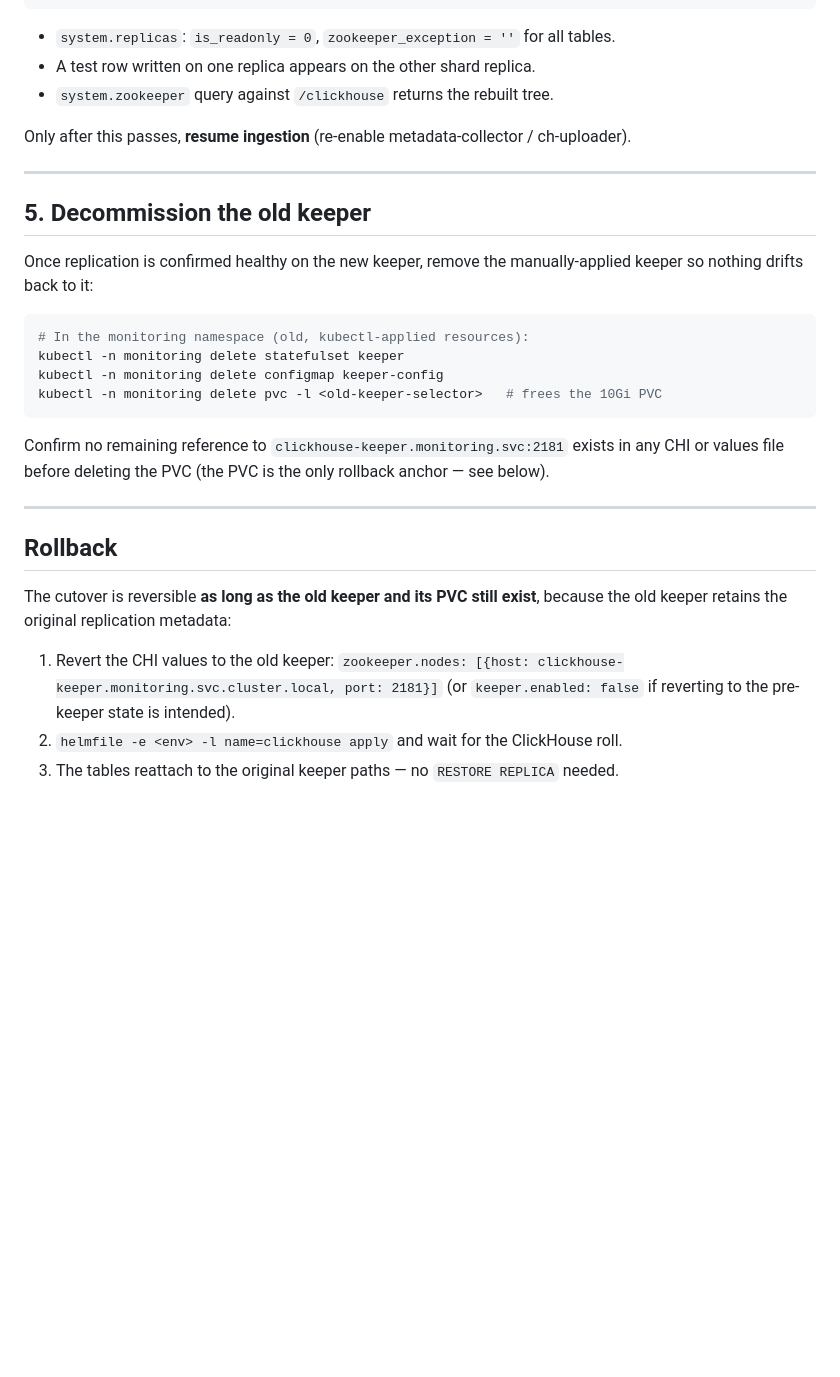
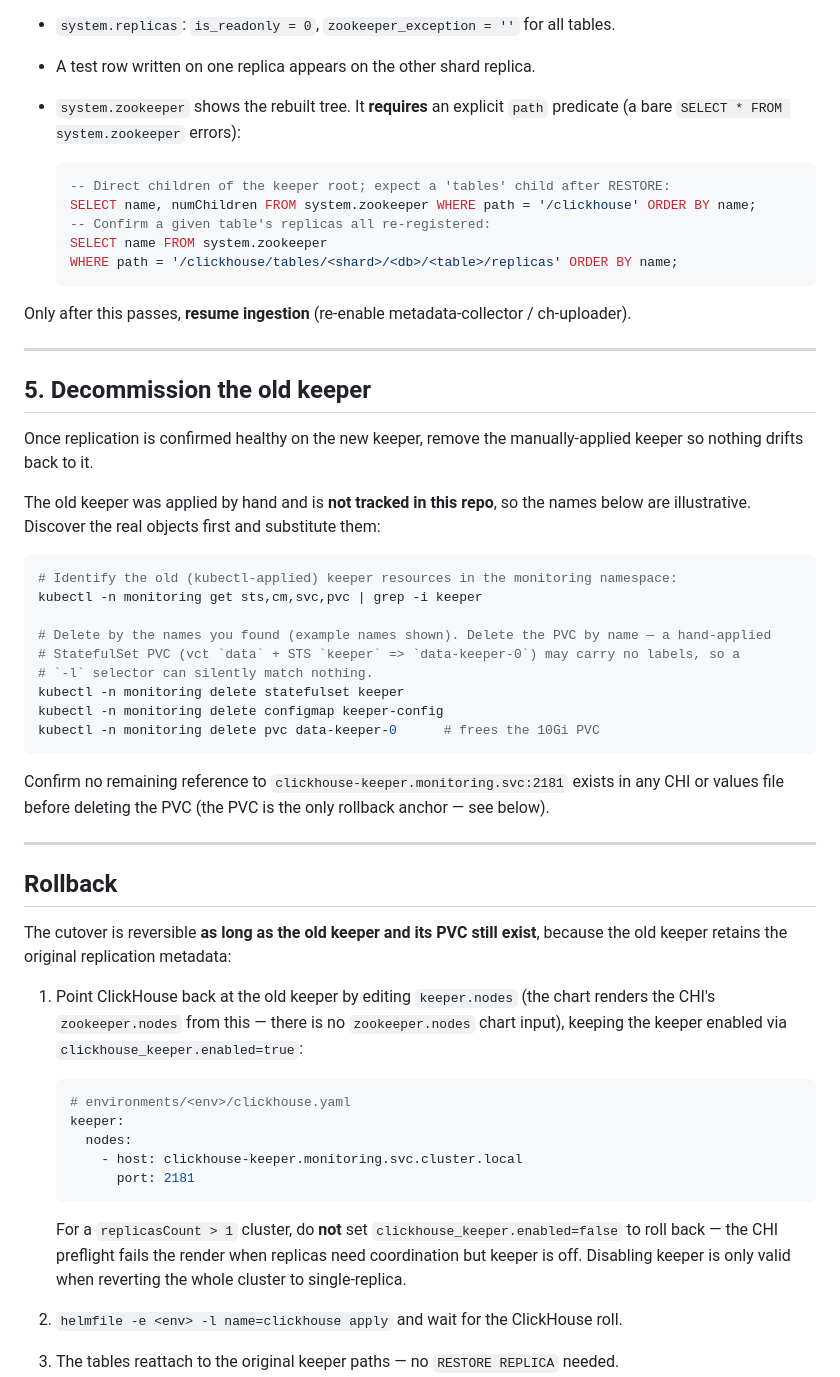
Before and after one commit to YoonsungNam/gpu-mon, a Markdown page: docs/clickhouse-keeper-migration.md, the part around one of its changes. GitHub-like rendering; blank space fills up the shorter version.

````diff
--- a/docs/clickhouse-keeper-migration.md
+++ b/docs/clickhouse-keeper-migration.md
@@ -142,7 +203,16 @@ SELECT count() FROM <db>.<table>;                 -- on replica B (after a momen
 
 - `system.replicas`: `is_readonly = 0`, `zookeeper_exception = ''` for all tables.
 - A test row written on one replica appears on the other shard replica.
-- `system.zookeeper` query against `/clickhouse` returns the rebuilt tree.
+- `system.zookeeper` shows the rebuilt tree. It **requires** an explicit `path` predicate
+  (a bare `SELECT * FROM system.zookeeper` errors):
+
+  ```sql
+  -- Direct children of the keeper root; expect a 'tables' child after RESTORE:
+  SELECT name, numChildren FROM system.zookeeper WHERE path = '/clickhouse' ORDER BY name;
+  -- Confirm a given table's replicas all re-registered:
+  SELECT name FROM system.zookeeper
+  WHERE path = '/clickhouse/tables/<shard>/<db>/<table>/replicas' ORDER BY name;
+  ```
 
 Only after this passes, **resume ingestion** (re-enable metadata-collector / ch-uploader).
 
@@ -151,13 +221,21 @@ Only after this passes, **resume ingestion** (re-enable metadata-collector / ch-
 ## 5. Decommission the old keeper
 
 Once replication is confirmed healthy on the new keeper, remove the manually-applied keeper so
-nothing drifts back to it:
+nothing drifts back to it.
+
+The old keeper was applied by hand and is **not tracked in this repo**, so the names below are
+illustrative. Discover the real objects first and substitute them:
 
 ```sh
-# In the monitoring namespace (old, kubectl-applied resources):
+# Identify the old (kubectl-applied) keeper resources in the monitoring namespace:
+kubectl -n monitoring get sts,cm,svc,pvc | grep -i keeper
+
+# Delete by the names you found (example names shown). Delete the PVC by name — a hand-applied
+# StatefulSet PVC (vct `data` + STS `keeper` => `data-keeper-0`) may carry no labels, so a
+# `-l` selector can silently match nothing.
 kubectl -n monitoring delete statefulset keeper
 kubectl -n monitoring delete configmap keeper-config
-kubectl -n monitoring delete pvc -l <old-keeper-selector>   # frees the 10Gi PVC
+kubectl -n monitoring delete pvc data-keeper-0      # frees the 10Gi PVC
 ```
 
 Confirm no remaining reference to `clickhouse-keeper.monitoring.svc:2181` exists in any CHI or
@@ -170,9 +248,21 @@ values file before deleting the PVC (the PVC is the only rollback anchor — see
 The cutover is reversible **as long as the old keeper and its PVC still exist**, because the
 old keeper retains the original replication metadata:
 
-1. Revert the CHI values to the old keeper:
-   `zookeeper.nodes: [{host: clickhouse-keeper.monitoring.svc.cluster.local, port: 2181}]`
-   (or `keeper.enabled: false` if reverting to the pre-keeper state is intended).
+1. Point ClickHouse back at the old keeper by editing `keeper.nodes` (the chart renders the
+   CHI's `zookeeper.nodes` from this — there is no `zookeeper.nodes` chart input), keeping the
+   keeper enabled via `clickhouse_keeper.enabled=true`:
+
+   ```yaml
+   # environments/<env>/clickhouse.yaml
+   keeper:
+     nodes:
+       - host: clickhouse-keeper.monitoring.svc.cluster.local
+         port: 2181
+   ```
+
+   For a `replicasCount > 1` cluster, do **not** set `clickhouse_keeper.enabled=false` to roll
+   back — the CHI preflight fails the render when replicas need coordination but keeper is off.
+   Disabling keeper is only valid when reverting the whole cluster to single-replica.
 2. `helmfile -e <env> -l name=clickhouse apply` and wait for the ClickHouse roll.
 3. The tables reattach to the original keeper paths — no `RESTORE REPLICA` needed.
 
````
Also changed, not shown: other parts of docs/clickhouse-keeper-migration.md (+82 -21 lines).
